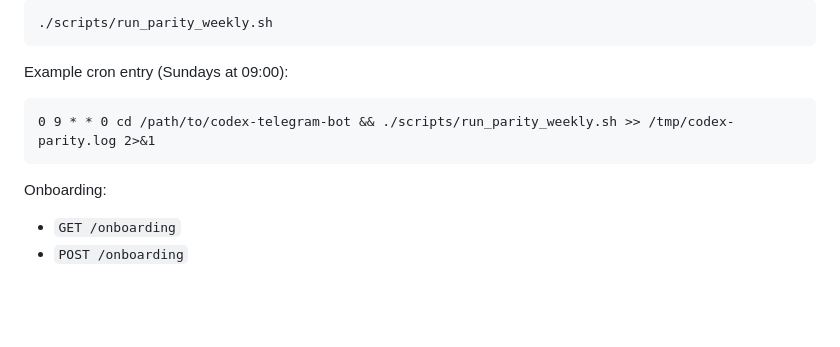
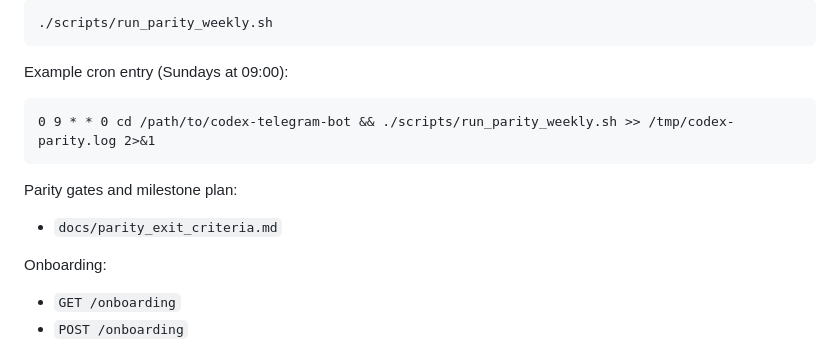
Before and after one commit to michalptacnik/codex-telegram-bot, a Markdown page: README.md, the part around the change. GitHub-like rendering; blank space fills up the shorter version.

Commit message:
docs: define parity exit criteria, gates, and milestone plan

````diff
--- a/README.md
+++ b/README.md
@@ -284,6 +284,10 @@ Example cron entry (Sundays at 09:00):
 0 9 * * 0 cd /path/to/codex-telegram-bot && ./scripts/run_parity_weekly.sh >> /tmp/codex-parity.log 2>&1
 ```
 
+Parity gates and milestone plan:
+
+- `docs/parity_exit_criteria.md`
+
 Onboarding:
 
 - `GET /onboarding`
````
Also changed, not shown: docs/parity_exit_criteria.md (added, +173 -0 lines).
